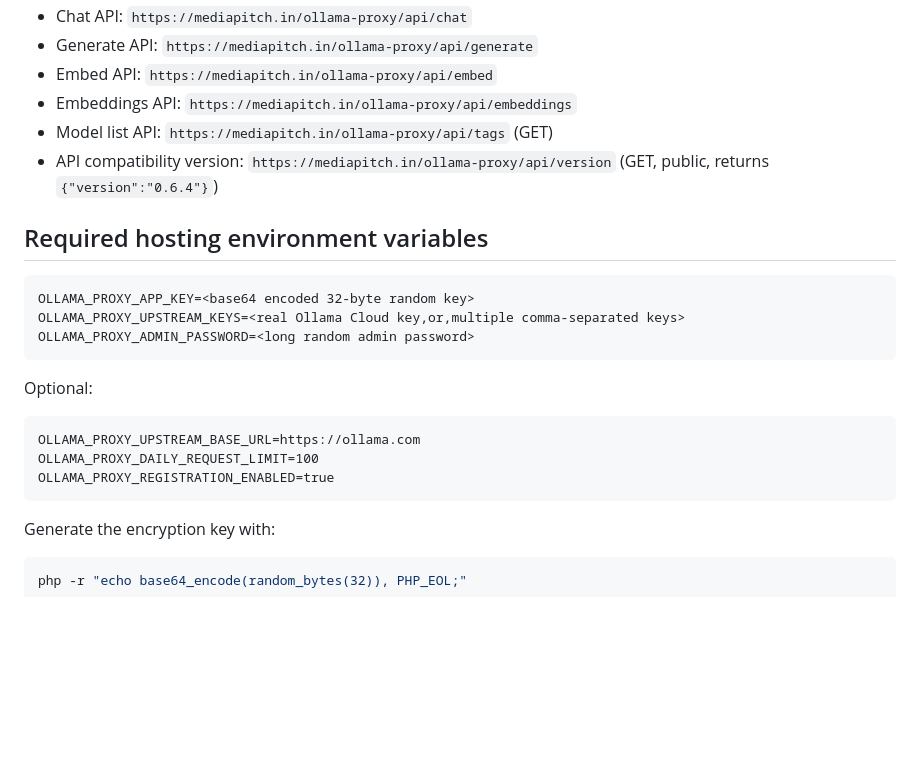
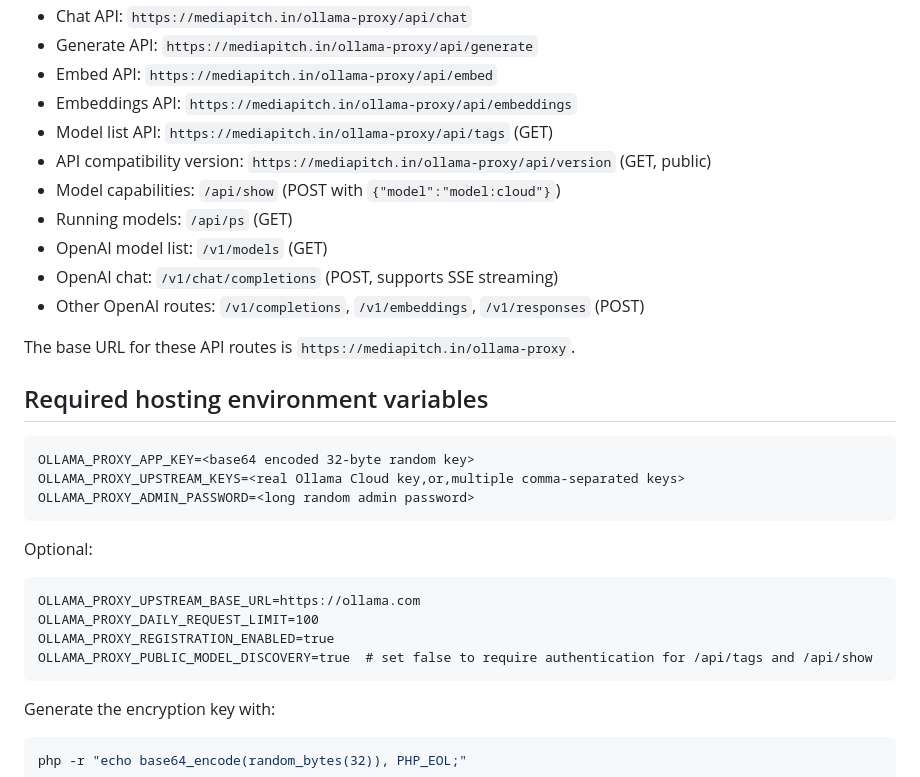
Before and after one commit to Kesehet/mediapitch, a Markdown page: ollama-proxy/README.md, the part around one of its changes. Drawn GitHub-style; blank space fills up the shorter version.

````diff
--- a/ollama-proxy/README.md
+++ b/ollama-proxy/README.md
@@ -12,7 +12,14 @@ Small PHP proxy for controlled access to Ollama Cloud.
 - Embed API: `https://mediapitch.in/ollama-proxy/api/embed`
 - Embeddings API: `https://mediapitch.in/ollama-proxy/api/embeddings`
 - Model list API: `https://mediapitch.in/ollama-proxy/api/tags` (GET)
-- API compatibility version: `https://mediapitch.in/ollama-proxy/api/version` (GET, public, returns `{"version":"0.6.4"}`)
+- API compatibility version: `https://mediapitch.in/ollama-proxy/api/version` (GET, public)
+- Model capabilities: `/api/show` (POST with `{"model":"model:cloud"}`)
+- Running models: `/api/ps` (GET)
+- OpenAI model list: `/v1/models` (GET)
+- OpenAI chat: `/v1/chat/completions` (POST, supports SSE streaming)
+- Other OpenAI routes: `/v1/completions`, `/v1/embeddings`, `/v1/responses` (POST)
+
+The base URL for these API routes is `https://mediapitch.in/ollama-proxy`.
 
 ## Required hosting environment variables
 
@@ -28,6 +35,7 @@ Optional:
 OLLAMA_PROXY_UPSTREAM_BASE_URL=https://ollama.com
 OLLAMA_PROXY_DAILY_REQUEST_LIMIT=100
 OLLAMA_PROXY_REGISTRATION_ENABLED=true
+OLLAMA_PROXY_PUBLIC_MODEL_DISCOVERY=true  # set false to require authentication for /api/tags and /api/show
 ```
 
 Generate the encryption key with:
````
Also changed, not shown: other parts of ollama-proxy/README.md (+54 -10 lines).
